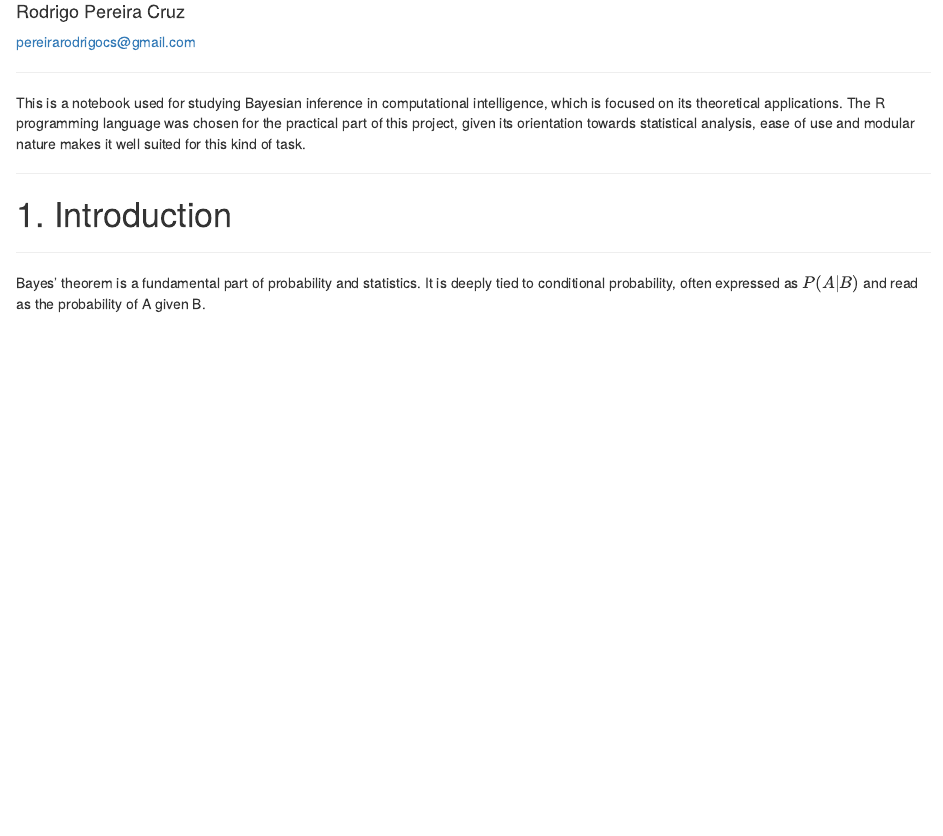
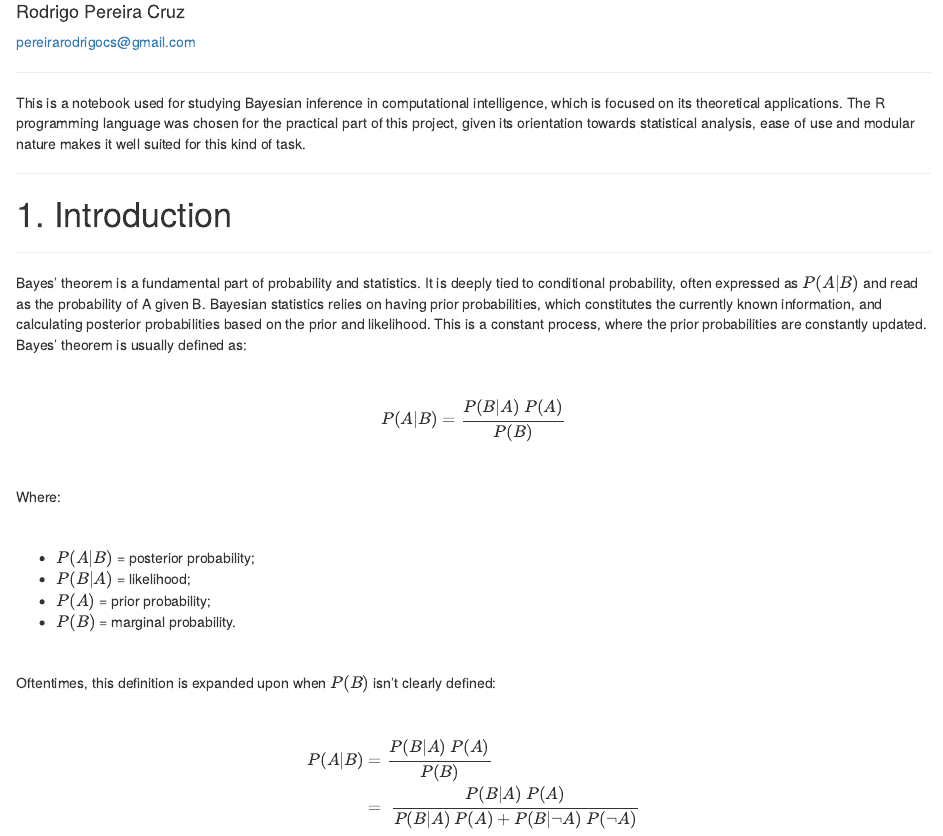
Before and after one commit to pereirarodrigo/ProbReasoning, an R Markdown document (bayesianInference.Rmd): the page in a window 1100 px wide, from 70 px down. The pictures show the output file bayesianInference.html that the author committed with the source, opened offline.

Commit message:
Added more to the notebook

```diff
--- a/bayesianInference.Rmd
+++ b/bayesianInference.Rmd
@@ -26,4 +26,30 @@ This is a notebook used for studying Bayesian inference in computational intelli
 
 ***
 
-Bayes' theorem is a fundamental part of probability and statistics. It is deeply tied to conditional probability, often expressed as $P(A | B)$ and read as the probability of A given B. Bayesian statistics relies on having prior probabilities, which constitutes the currently known information, and calculating posterior probabilities based on the prior and likelihood. This is a constant process, where the prior probabilities are constantly updated.
+Bayes' theorem is a fundamental part of probability and statistics. It is deeply tied to conditional probability, often expressed as $P(A | B)$ and read as the probability of A given B. Bayesian statistics relies on having prior probabilities, which constitutes the currently known information, and calculating posterior probabilities based on the prior and likelihood. This is a constant process, where the prior probabilities are constantly updated. Bayes' theorem is usually defined as:
+
+<br>
+
+$$P(A | B) = \frac{P(B | A) \space P(A)}{P(B)}$$
+
+<br>
+
+Where:
+
+<br>
+
+* $P(A | B)$ = posterior probability;
+* $P(B | A)$ = likelihood;
+* $P(A)$ = prior probability;
+* $P(B)$ = marginal probability.
+
+<br>
+
+Oftentimes, this definition is expanded upon when $P(B)$ isn't clearly defined:
+
+<br>
+
+$$\begin{align}
+    P(A | B) &= \frac{P(B | A) \space P(A)}{P(B)} \\
+             & = \space \frac{P(B | A) \space P(A)}{P(B | A) \space P(A) + P(B | \neg A) \space P(\neg A)}
+\end{align}$$
```
Also changed, not shown: bayesianInference.html.
